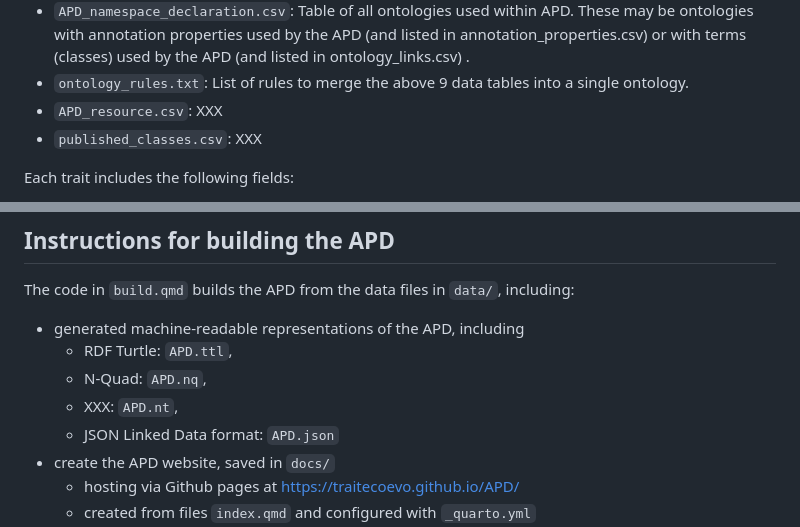
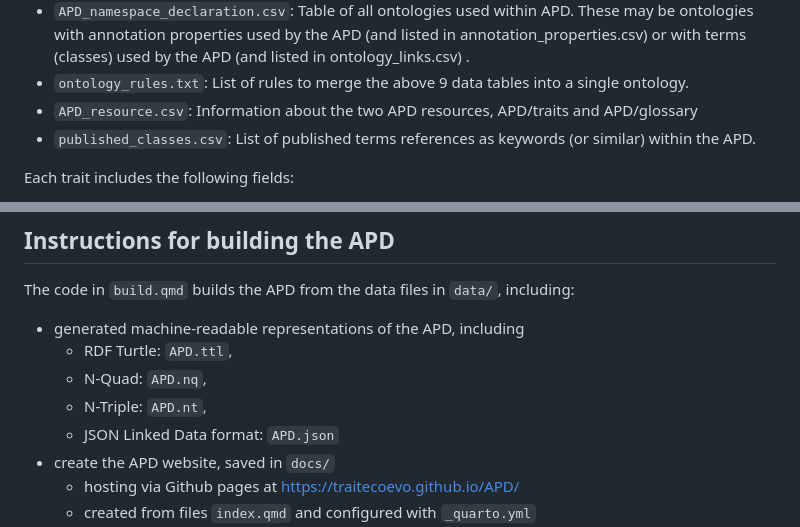
Before and after one commit to traitecoevo/APD, a Markdown page: README.md, 2 parts joined by grey strips. Drawn GitHub-style.

```diff
--- a/README.md
+++ b/README.md
@@ -25,8 +25,8 @@ This repository is the original source for the APD. It includes
 * `APD_annotation_properties.csv`: Table of annotation properties that come from a published ontology and are used in the APD.
 * `APD_namespace_declaration.csv`: Table of all ontologies used within APD. These may be ontologies with annotation properties used by the APD (and listed in annotation_properties.csv) or with terms (classes) used by the APD (and listed in ontology_links.csv) .
 * `ontology_rules.txt`: List of rules to merge the above 9 data tables into a single ontology.
-* `APD_resource.csv`: XXX
-* `published_classes.csv`: XXX
+* `APD_resource.csv`: Information about the two APD resources, APD/traits and APD/glossary
+* `published_classes.csv`: List of published terms references as keywords (or similar) within the APD.
 
 Each trait includes the following fields:
 
@@ -49,7 +49,7 @@ The code in `build.qmd` builds the APD from the data files in `data/`, including
 - generated machine-readable representations of the APD, including
   - RDF Turtle: `APD.ttl`,
   - N-Quad: `APD.nq`,
-  - XXX: `APD.nt`,
+  - N-Triple: `APD.nt`,
   - JSON Linked Data format: `APD.json`
 - create the APD website, saved in `docs/`
   - hosting via Github pages at <https://traitecoevo.github.io/APD/>
```
